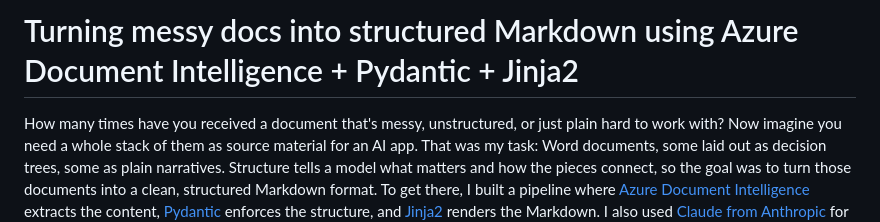
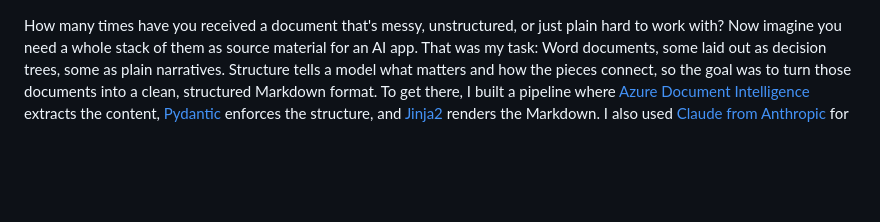
Before and after one commit to agileactors/agile-actors-azure-doc-to-md, a Markdown page: article.md, the part around the change. Rendered like a GitHub page; blank space fills up the shorter version.

Commit message:
title removed from the article to be as the version in the dev to

```diff
--- a/article.md
+++ b/article.md
@@ -1,5 +1,3 @@
-# Turning messy docs into structured Markdown using Azure Document Intelligence + Pydantic + Jinja2
-
 How many times have you received a document that's messy, unstructured, or just plain hard to work with? Now imagine you need a whole stack of them as source material for an AI app. That was my task: Word documents, some laid out as decision trees, some as plain narratives. Structure tells a model what matters and how the pieces connect, so the goal was to turn those documents into a clean, structured Markdown format. To get there, I built a pipeline where [Azure Document Intelligence](https://learn.microsoft.com/en-us/azure/ai-services/document-intelligence/?view=doc-intel-4.0.0) extracts the content, [Pydantic](https://pydantic.dev/docs/validation/latest/get-started/) enforces the structure, and [Jinja2](https://jinja.palletsprojects.com/en/stable/) renders the Markdown. I also used [Claude from Anthropic](https://www.anthropic.com/) for every step that needed an LLM, but you can swap in any LLM you prefer.
 
 ### The pipeline
```
